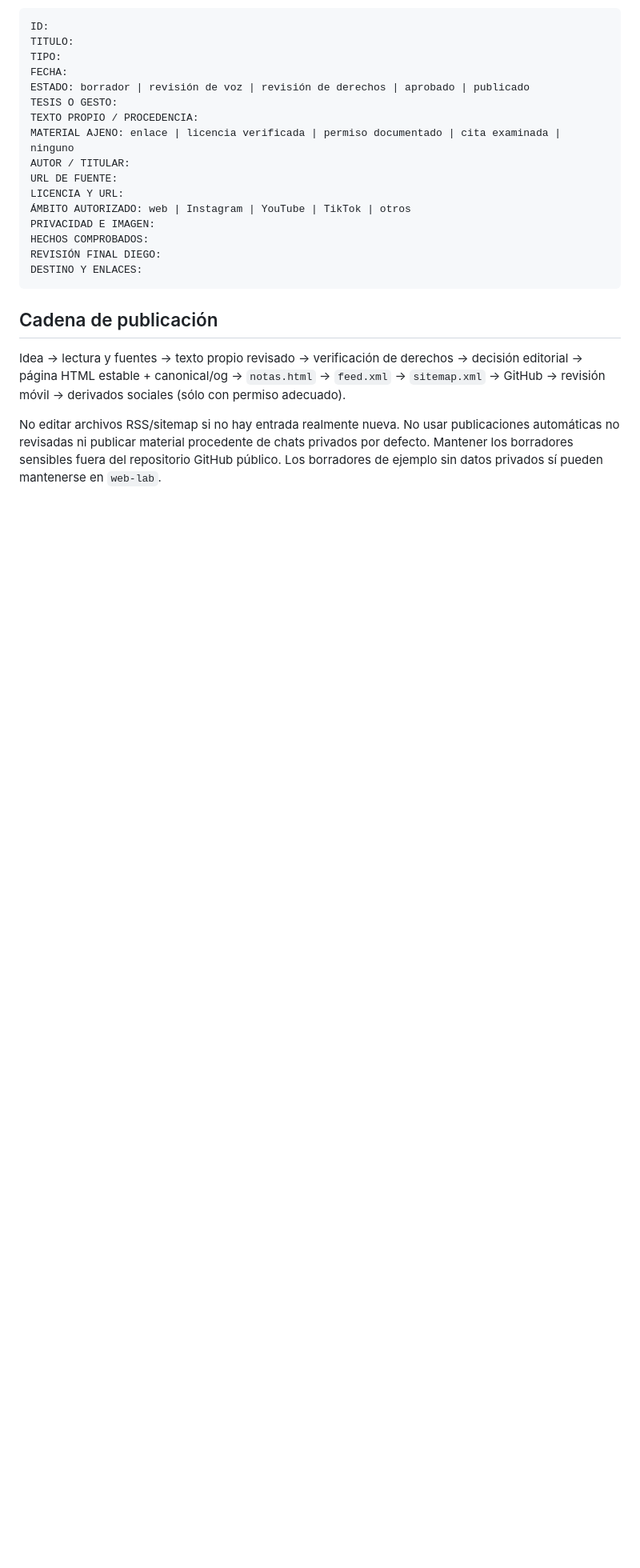
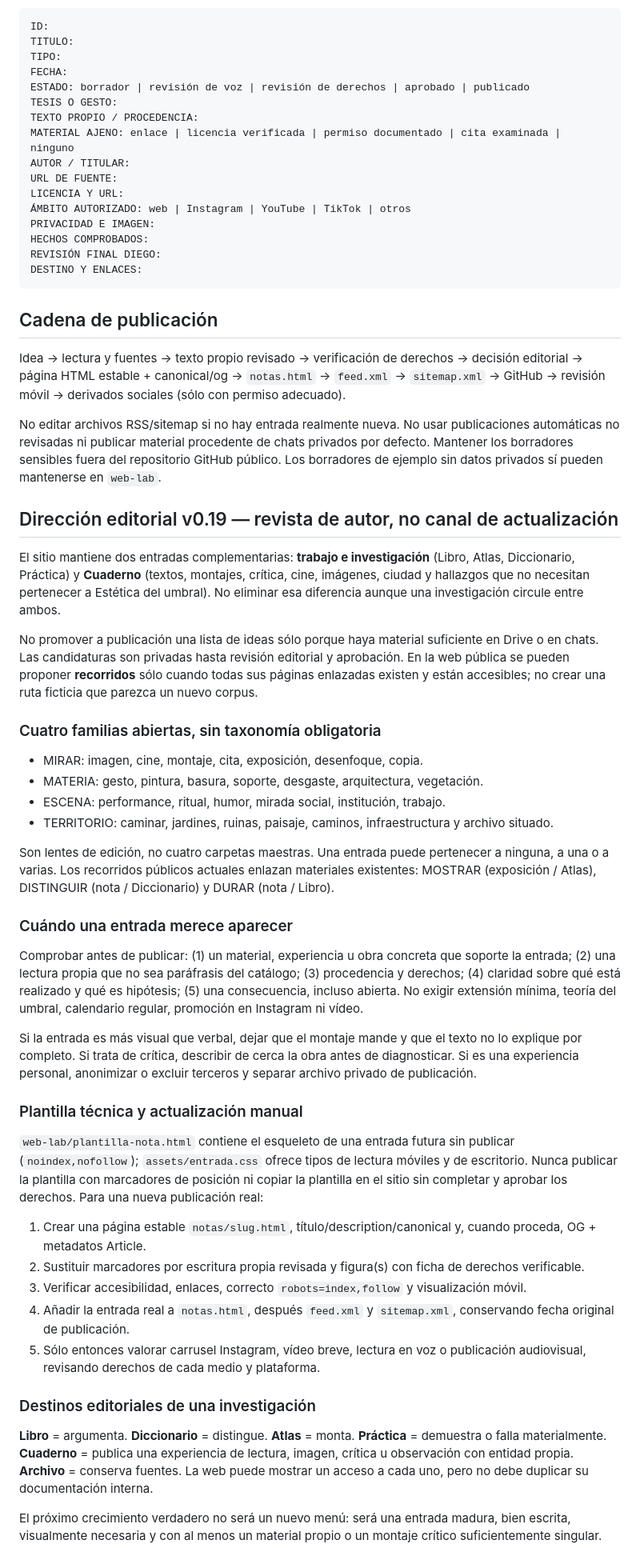
Before and after one commit to diegobravo91/diegobravo.es, a Markdown page: EDITORIAL_PUBLICACION.md, the part around the change. Shown at 80% size. Drawn GitHub-style; blank space fills up the shorter version.

Commit message:
docs(editorial): define routes, independent notebook and publication gates

```diff
--- a/EDITORIAL_PUBLICACION.md
+++ b/EDITORIAL_PUBLICACION.md
@@ -78,3 +78,39 @@ DESTINO Y ENLACES:
 Idea → lectura y fuentes → texto propio revisado → verificación de derechos → decisión editorial → página HTML estable + canonical/og → `notas.html` → `feed.xml` → `sitemap.xml` → GitHub → revisión móvil → derivados sociales (sólo con permiso adecuado).
 
 No editar archivos RSS/sitemap si no hay entrada realmente nueva. No usar publicaciones automáticas no revisadas ni publicar material procedente de chats privados por defecto. Mantener los borradores sensibles fuera del repositorio GitHub público. Los borradores de ejemplo sin datos privados sí pueden mantenerse en `web-lab`.
+
+## Dirección editorial v0.19 — revista de autor, no canal de actualización
+
+El sitio mantiene dos entradas complementarias: **trabajo e investigación** (Libro, Atlas, Diccionario, Práctica) y **Cuaderno** (textos, montajes, crítica, cine, imágenes, ciudad y hallazgos que no necesitan pertenecer a Estética del umbral). No eliminar esa diferencia aunque una investigación circule entre ambos.
+
+No promover a publicación una lista de ideas sólo porque haya material suficiente en Drive o en chats. Las candidaturas son privadas hasta revisión editorial y aprobación. En la web pública se pueden proponer **recorridos** sólo cuando todas sus páginas enlazadas existen y están accesibles; no crear una ruta ficticia que parezca un nuevo corpus.
+
+### Cuatro familias abiertas, sin taxonomía obligatoria
+
+- MIRAR: imagen, cine, montaje, cita, exposición, desenfoque, copia.
+- MATERIA: gesto, pintura, basura, soporte, desgaste, arquitectura, vegetación.
+- ESCENA: performance, ritual, humor, mirada social, institución, trabajo.
+- TERRITORIO: caminar, jardines, ruinas, paisaje, caminos, infraestructura y archivo situado.
+
+Son lentes de edición, no cuatro carpetas maestras. Una entrada puede pertenecer a ninguna, a una o a varias. Los recorridos públicos actuales enlazan materiales existentes: MOSTRAR (exposición / Atlas), DISTINGUIR (nota / Diccionario) y DURAR (nota / Libro).
+
+### Cuándo una entrada merece aparecer
+
+Comprobar antes de publicar: (1) un material, experiencia u obra concreta que soporte la entrada; (2) una lectura propia que no sea paráfrasis del catálogo; (3) procedencia y derechos; (4) claridad sobre qué está realizado y qué es hipótesis; (5) una consecuencia, incluso abierta. No exigir extensión mínima, teoría del umbral, calendario regular, promoción en Instagram ni vídeo.
+
+Si la entrada es más visual que verbal, dejar que el montaje mande y que el texto no lo explique por completo. Si trata de crítica, describir de cerca la obra antes de diagnosticar. Si es una experiencia personal, anonimizar o excluir terceros y separar archivo privado de publicación.
+
+### Plantilla técnica y actualización manual
+
+`web-lab/plantilla-nota.html` contiene el esqueleto de una entrada futura sin publicar (`noindex,nofollow`); `assets/entrada.css` ofrece tipos de lectura móviles y de escritorio. Nunca publicar la plantilla con marcadores de posición ni copiar la plantilla en el sitio sin completar y aprobar los derechos. Para una nueva publicación real:
+1. Crear una página estable `notas/slug.html`, título/description/canonical y, cuando proceda, OG + metadatos Article.
+2. Sustituir marcadores por escritura propia revisada y figura(s) con ficha de derechos verificable.
+3. Verificar accesibilidad, enlaces, correcto `robots=index,follow` y visualización móvil.
+4. Añadir la entrada real a `notas.html`, después `feed.xml` y `sitemap.xml`, conservando fecha original de publicación.
+5. Sólo entonces valorar carrusel Instagram, vídeo breve, lectura en voz o publicación audiovisual, revisando derechos de cada medio y plataforma.
+
+### Destinos editoriales de una investigación
+
+**Libro** = argumenta. **Diccionario** = distingue. **Atlas** = monta. **Práctica** = demuestra o falla materialmente. **Cuaderno** = publica una experiencia de lectura, imagen, crítica u observación con entidad propia. **Archivo** = conserva fuentes. La web puede mostrar un acceso a cada uno, pero no debe duplicar su documentación interna.
+
+El próximo crecimiento verdadero no será un nuevo menú: será una entrada madura, bien escrita, visualmente necesaria y con al menos un material propio o un montaje crítico suficientemente singular.
```
